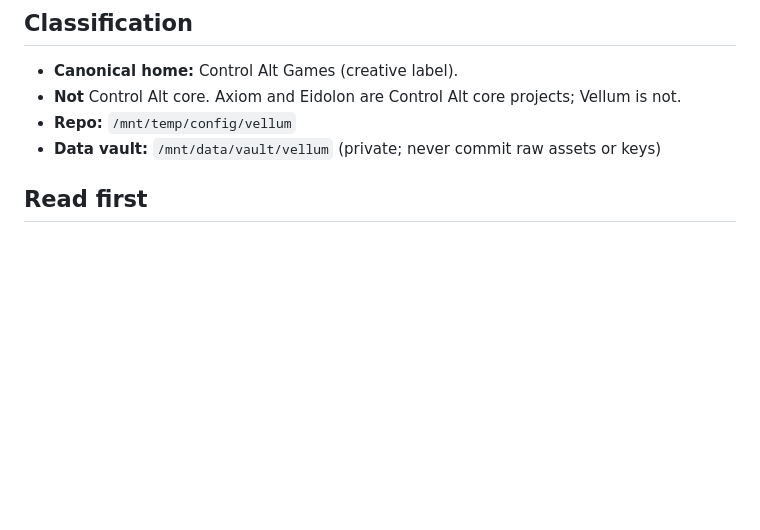
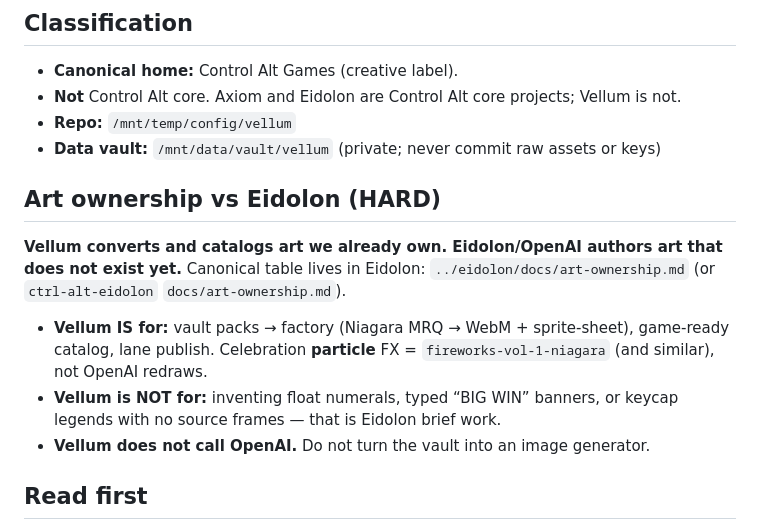
Before and after one commit to AptlyClever/vellum, a Markdown page: AGENTS.md, the part around the change. Drawn GitHub-style; blank space fills up the shorter version.

Commit message:
Document Vellum vs Eidolon art ownership boundary.
Vellum converts owned packs; it does not invent numerals/banners or call OpenAI.

Co-authored-by: Cursor <cursoragent@cursor.com>

```diff
--- a/AGENTS.md
+++ b/AGENTS.md
@@ -8,6 +8,19 @@ Vellum is the Control Alt Games asset vault and intake/prototyping project.
 - **Not** Control Alt core. Axiom and Eidolon are Control Alt core projects; Vellum is not.
 - **Repo:** `/mnt/temp/config/vellum`
 - **Data vault:** `/mnt/data/vault/vellum` (private; never commit raw assets or keys)
+
+## Art ownership vs Eidolon (HARD)
+
+**Vellum converts and catalogs art we already own. Eidolon/OpenAI authors art
+that does not exist yet.** Canonical table lives in Eidolon:
+`../eidolon/docs/art-ownership.md` (or `ctrl-alt-eidolon` `docs/art-ownership.md`).
+
+- **Vellum IS for:** vault packs → factory (Niagara MRQ → WebM + sprite-sheet),
+  game-ready catalog, lane publish. Celebration **particle** FX =
+  `fireworks-vol-1-niagara` (and similar), not OpenAI redraws.
+- **Vellum is NOT for:** inventing float numerals, typed “BIG WIN” banners, or
+  keycap legends with no source frames — that is Eidolon brief work.
+- **Vellum does not call OpenAI.** Do not turn the vault into an image generator.
 
 ## Read first
 
```
